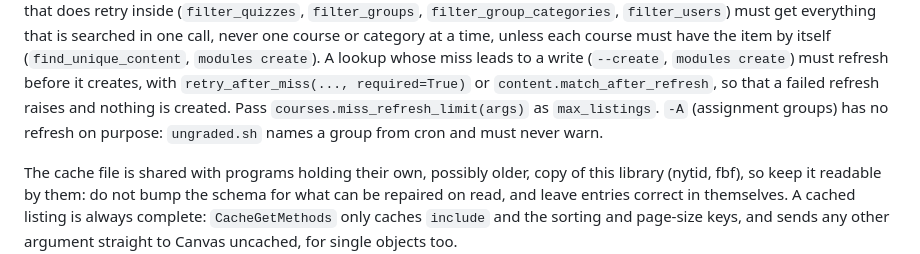
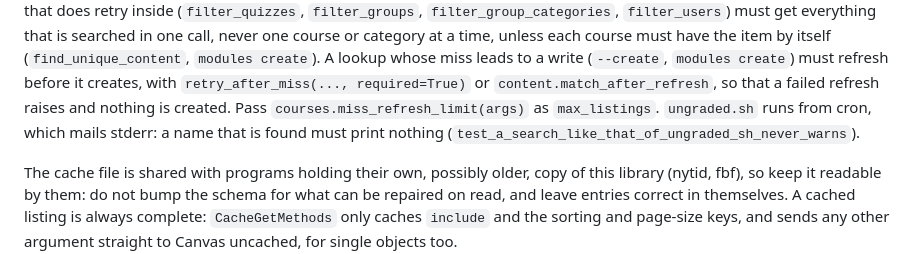
Before and after one commit to dbosk/canvaslms, a Markdown page: CLAUDE.md, the part around the change. GitHub-like rendering.

Commit message:
Drop the note that -A has no refresh on a miss
Co-Authored-By: Claude Fable 5.2 <noreply@anthropic.com>
Claude-Session: https://claude.ai/code/session_01BXkxwTPZbSUGRD63Hy7Dsu

```diff
--- a/CLAUDE.md
+++ b/CLAUDE.md
@@ -977,8 +977,8 @@ each course must have the item by itself (`find_unique_content`,
 `modules create`) must refresh before it creates, with
 `retry_after_miss(..., required=True)` or `content.match_after_refresh`, so that
 a failed refresh raises and nothing is created. Pass
-`courses.miss_refresh_limit(args)` as `max_listings`. `-A` (assignment groups) has no refresh on purpose: `ungraded.sh`
-names a group from cron and must never warn.
+`courses.miss_refresh_limit(args)` as `max_listings`. `ungraded.sh` runs from cron, which mails stderr: a
+name that is found must print nothing (`test_a_search_like_that_of_ungraded_sh_never_warns`).
 
 The cache file is shared with programs holding their own, possibly older, copy
 of this library (nytid, fbf), so keep it readable by them: do not bump the schema
```
